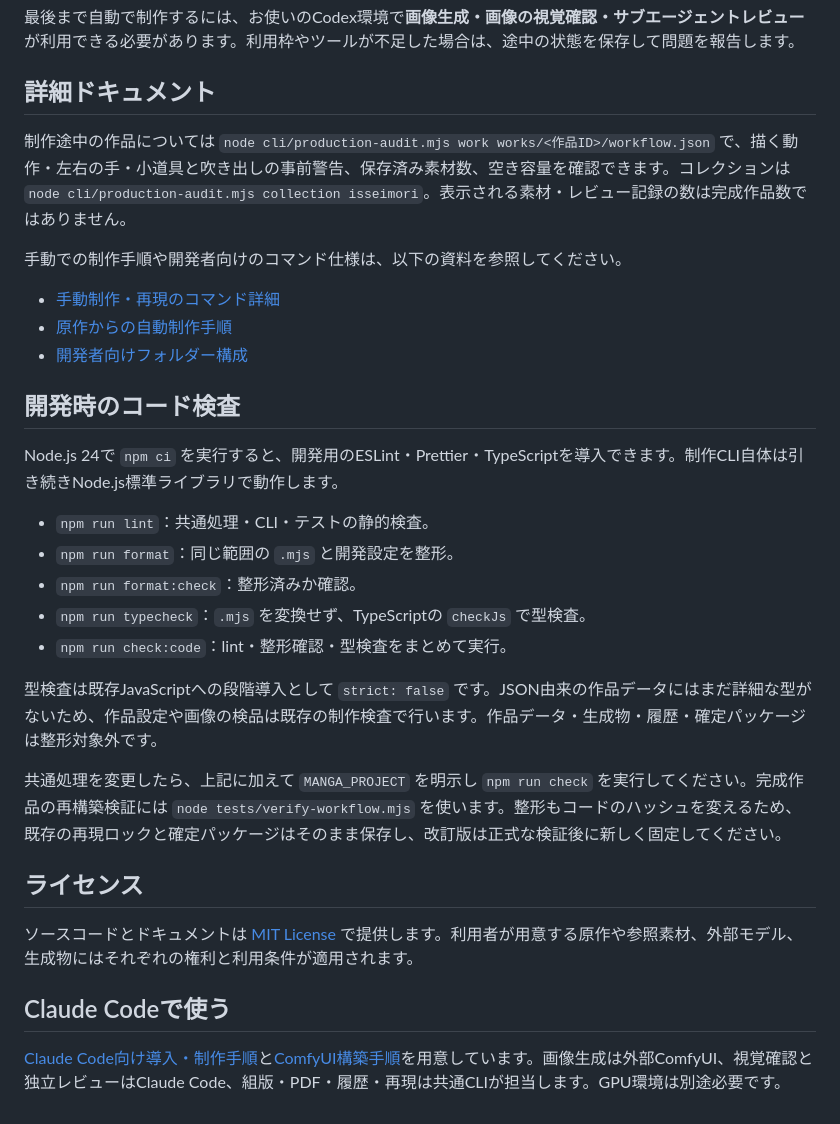
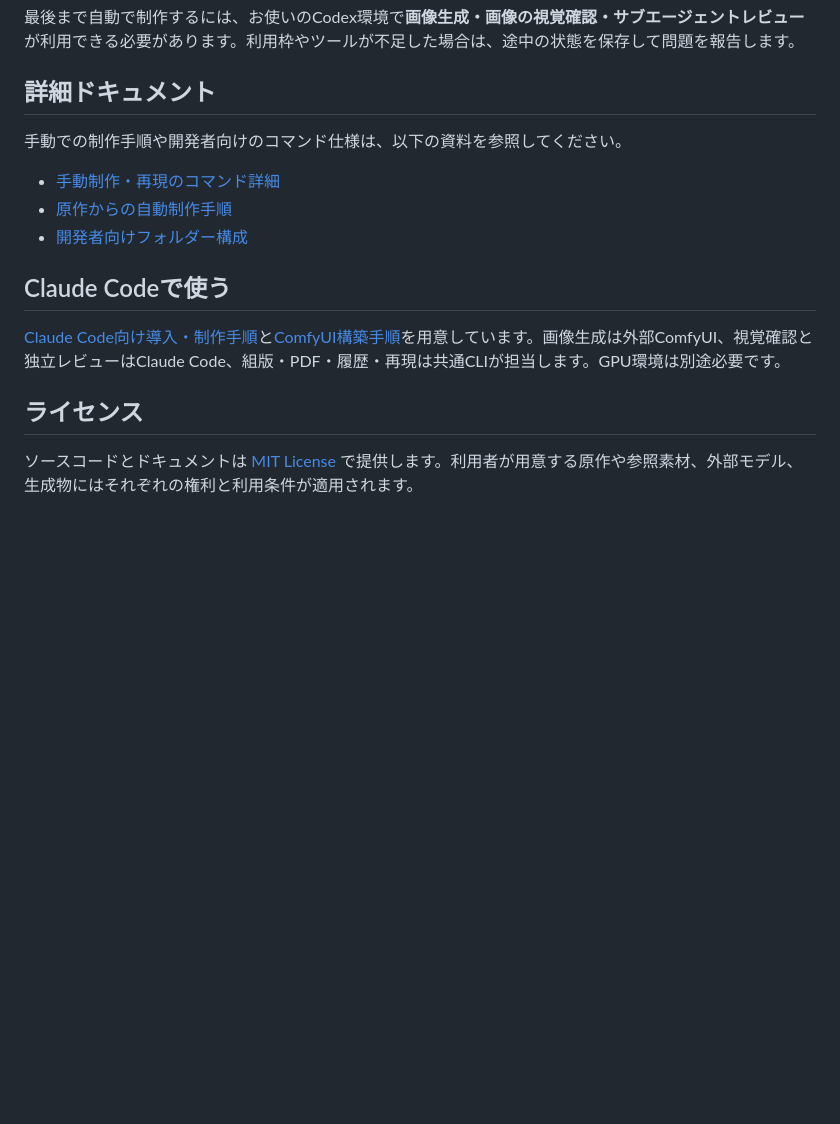
Before and after one commit to stockedge/manga-generator, a Markdown page: README.md, the part around the change. GitHub-like rendering; blank space fills up the shorter version.

Commit message:
docs: simplify READMEs and move license sections to end

```diff
--- a/README.md
+++ b/README.md
@@ -43,32 +43,16 @@
 
 ## 詳細ドキュメント
 
-制作途中の作品については `node cli/production-audit.mjs work works/<作品ID>/workflow.json` で、描く動作・左右の手・小道具と吹き出しの事前警告、保存済み素材数、空き容量を確認できます。コレクションは `node cli/production-audit.mjs collection isseimori`。表示される素材・レビュー記録の数は完成作品数ではありません。
-
 手動での制作手順や開発者向けのコマンド仕様は、以下の資料を参照してください。
 
 - [手動制作・再現のコマンド詳細](REPRODUCE.md)
 - [原作からの自動制作手順](docs/AUTOMATIC.md)
 - [開発者向けフォルダー構成](docs/PROJECT-LAYOUT.md)
 
-## 開発時のコード検査
+## Claude Codeで使う
 
-Node.js 24で `npm ci` を実行すると、開発用のESLint・Prettier・TypeScriptを導入できます。制作CLI自体は引き続きNode.js標準ライブラリで動作します。
-
-- `npm run lint`：共通処理・CLI・テストの静的検査。
-- `npm run format`：同じ範囲の `.mjs` と開発設定を整形。
-- `npm run format:check`：整形済みか確認。
-- `npm run typecheck`：`.mjs` を変換せず、TypeScriptの `checkJs` で型検査。
-- `npm run check:code`：lint・整形確認・型検査をまとめて実行。
-
-型検査は既存JavaScriptへの段階導入として `strict: false` です。JSON由来の作品データにはまだ詳細な型がないため、作品設定や画像の検品は既存の制作検査で行います。作品データ・生成物・履歴・確定パッケージは整形対象外です。
-
-共通処理を変更したら、上記に加えて `MANGA_PROJECT` を明示し `npm run check` を実行してください。完成作品の再構築検証には `node tests/verify-workflow.mjs` を使います。整形もコードのハッシュを変えるため、既存の再現ロックと確定パッケージはそのまま保存し、改訂版は正式な検証後に新しく固定してください。
+[Claude Code向け導入・制作手順](docs/CLAUDE-CODE.md)と[ComfyUI構築手順](docs/COMFYUI.md)を用意しています。画像生成は外部ComfyUI、視覚確認と独立レビューはClaude Code、組版・PDF・履歴・再現は共通CLIが担当します。GPU環境は別途必要です。
 
 ## ライセンス
 
 ソースコードとドキュメントは [MIT License](LICENSE) で提供します。利用者が用意する原作や参照素材、外部モデル、生成物にはそれぞれの権利と利用条件が適用されます。
-
-## Claude Codeで使う
-
-[Claude Code向け導入・制作手順](docs/CLAUDE-CODE.md)と[ComfyUI構築手順](docs/COMFYUI.md)を用意しています。画像生成は外部ComfyUI、視覚確認と独立レビューはClaude Code、組版・PDF・履歴・再現は共通CLIが担当します。GPU環境は別途必要です。
```
Also changed, not shown: README.en.md (+2 -16 lines).
